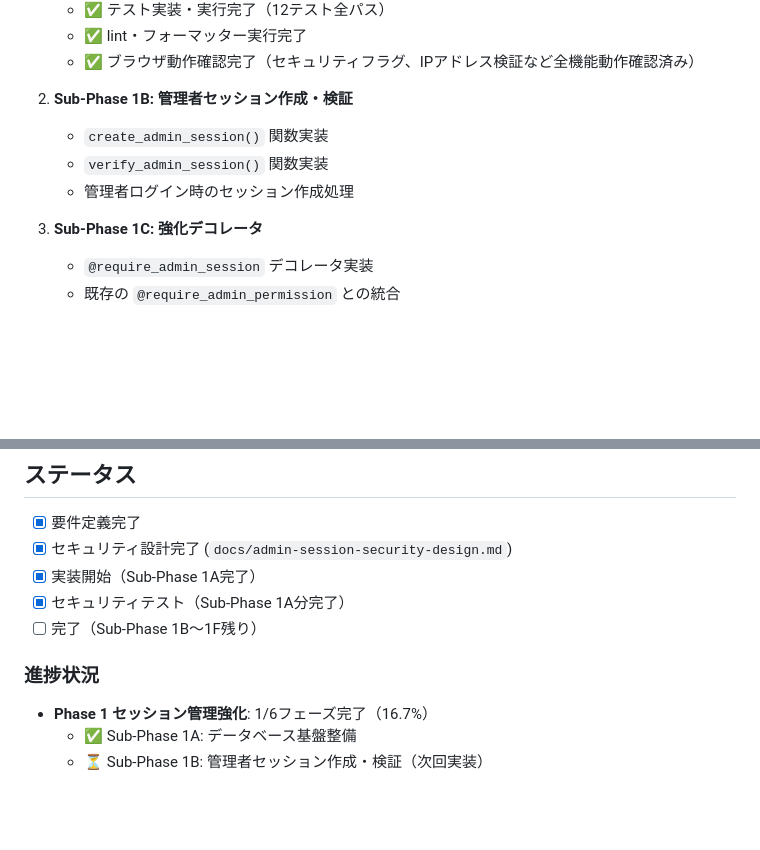
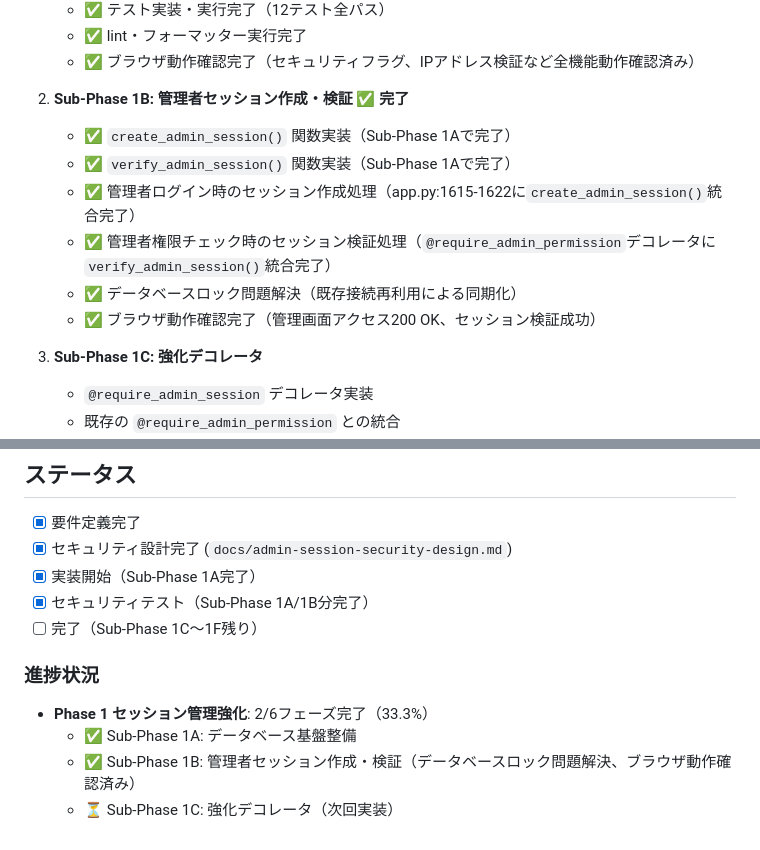
Before and after one commit to shimesaba-type0/secure-pdf-viewer, a Markdown page: tickets/tasks/TASK-021.md, 2 parts joined by grey strips. Rendered like a GitHub page; blank space fills up the shorter version.

Commit message:
docs: TASK-021チケット更新 - Sub-Phase 1B完了
Sub-Phase 1B「管理者セッション作成・検証」の実装完了を反映:
- 管理者ログイン時のセッション作成処理統合完了
- 管理者権限チェック時のセッション検証処理統合完了
- データベースロック問題解決
- ブラウザ動作確認完了（管理画面200 OK、セッション検証成功）

進捗: Phase 1 セッション管理強化 2/6フェーズ完了（33.3%）

🤖 Generated with [Claude Code](https://claude.ai/code)

Co-Authored-By: Claude <noreply@anthropic.com>

```diff
--- a/tickets/tasks/TASK-021.md
+++ b/tickets/tasks/TASK-021.md
@@ -89,10 +89,13 @@ def log_unauthorized_access(email, endpoint, ip_address):
    - ✅ lint・フォーマッター実行完了
    - ✅ ブラウザ動作確認完了（セキュリティフラグ、IPアドレス検証など全機能動作確認済み）
 
-2. **Sub-Phase 1B: 管理者セッション作成・検証**
-   - `create_admin_session()` 関数実装
-   - `verify_admin_session()` 関数実装
-   - 管理者ログイン時のセッション作成処理
+2. **Sub-Phase 1B: 管理者セッション作成・検証** ✅ **完了**
+   - ✅ `create_admin_session()` 関数実装（Sub-Phase 1Aで完了）
+   - ✅ `verify_admin_session()` 関数実装（Sub-Phase 1Aで完了）
+   - ✅ 管理者ログイン時のセッション作成処理（app.py:1615-1622に`create_admin_session()`統合完了）
+   - ✅ 管理者権限チェック時のセッション検証処理（`@require_admin_permission`デコレータに`verify_admin_session()`統合完了）
+   - ✅ データベースロック問題解決（既存接続再利用による同期化）
+   - ✅ ブラウザ動作確認完了（管理画面アクセス200 OK、セッション検証成功）
 
 3. **Sub-Phase 1C: 強化デコレータ**
    - `@require_admin_session` デコレータ実装
@@ -238,10 +241,11 @@ INSERT INTO settings (key, value, value_type, description, category) VALUES
 - [x] 要件定義完了
 - [x] セキュリティ設計完了 (`docs/admin-session-security-design.md`)
 - [x] 実装開始（Sub-Phase 1A完了）
-- [x] セキュリティテスト（Sub-Phase 1A分完了）
-- [ ] 完了（Sub-Phase 1B〜1F残り）
+- [x] セキュリティテスト（Sub-Phase 1A/1B分完了）
+- [ ] 完了（Sub-Phase 1C〜1F残り）
 
 ### 進捗状況
-- **Phase 1 セッション管理強化**: 1/6フェーズ完了（16.7%）
+- **Phase 1 セッション管理強化**: 2/6フェーズ完了（33.3%）
   - ✅ Sub-Phase 1A: データベース基盤整備
-  - ⏳ Sub-Phase 1B: 管理者セッション作成・検証（次回実装）
+  - ✅ Sub-Phase 1B: 管理者セッション作成・検証（データベースロック問題解決、ブラウザ動作確認済み）
+  - ⏳ Sub-Phase 1C: 強化デコレータ（次回実装）
```
